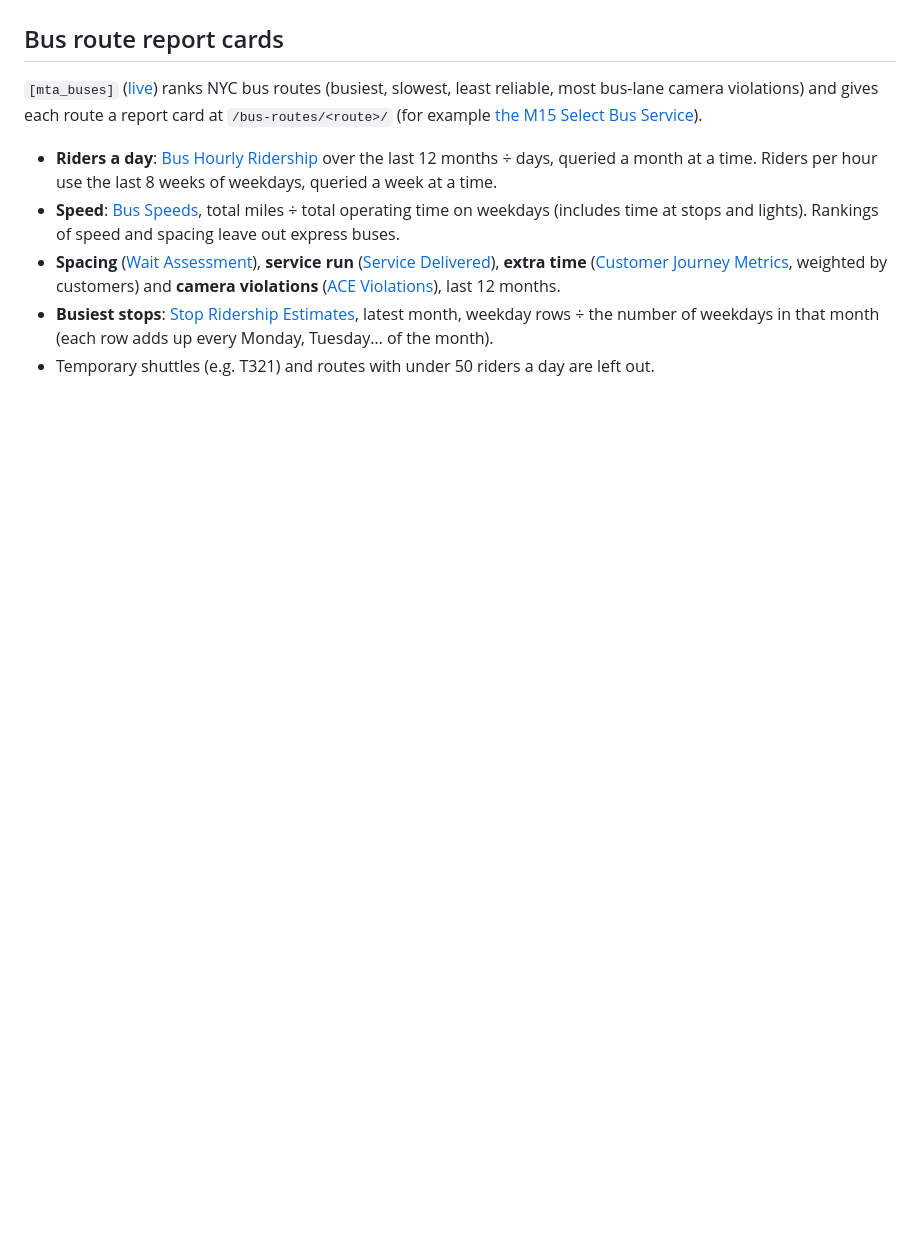
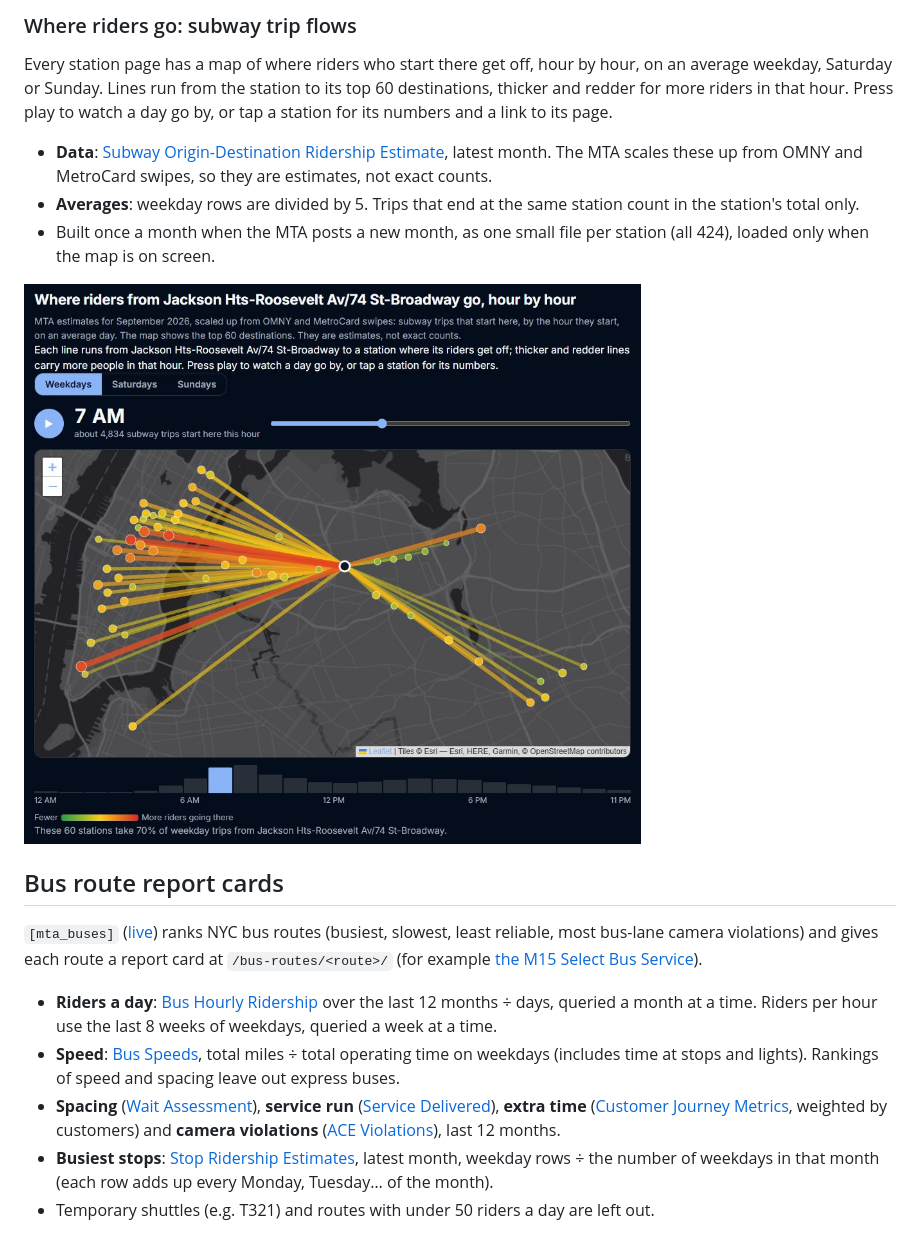
Before and after one commit to MantieReid/mta-data-analysis, a Markdown page: README.md, the part around one of its changes. GitHub-like rendering; pictures changed too: docs/images/subway-trip-flows.jpg (added); blank space fills up the shorter version.

```diff
--- a/README.md
+++ b/README.md
@@ -201,3 +218,17 @@ losers, and a report card for each station.
+### Where riders go: subway trip flows
+
+Every station page has a map of where riders who start there get off, hour by hour, on an average weekday,
+Saturday or Sunday. Lines run from the station to its top 60 destinations, thicker and redder for more riders in
+that hour. Press play to watch a day go by, or tap a station for its numbers and a link to its page.
+
+- **Data**: [Subway Origin-Destination Ridership Estimate](https://data.ny.gov/d/28vm-gjqr), latest month. The MTA
+  scales these up from OMNY and MetroCard swipes, so they are estimates, not exact counts.
+- **Averages**: weekday rows are divided by 5. Trips that end at the same station count in the station's total only.
+- Built once a month when the MTA posts a new month, as one small file per station (all 424), loaded only when the
+  map is on screen.
+
+[![Where riders from Jackson Hts-Roosevelt Av go at 7 AM on a weekday](docs/images/subway-trip-flows.jpg)](https://mantiereidii.com/stations/jackson-hts-roosevelt-av-74-st-broadway/)
+
 ## Bus route report cards
 
 `[mta_buses]` ([live](https://mantiereidii.com/bus-routes/)) ranks NYC bus routes (busiest, slowest, least reliable,
```
Also changed, not shown: other parts of README.md (+46 -0 lines), docs/images/bus-lane-blocking.jpg (added), docs/images/bus-speeds-citywide.jpg (added), docs/images/bus-speeds-route.jpg (added), docs/images/stations-elevators.jpg (added), docs/images/stations-growing.jpg (added).
